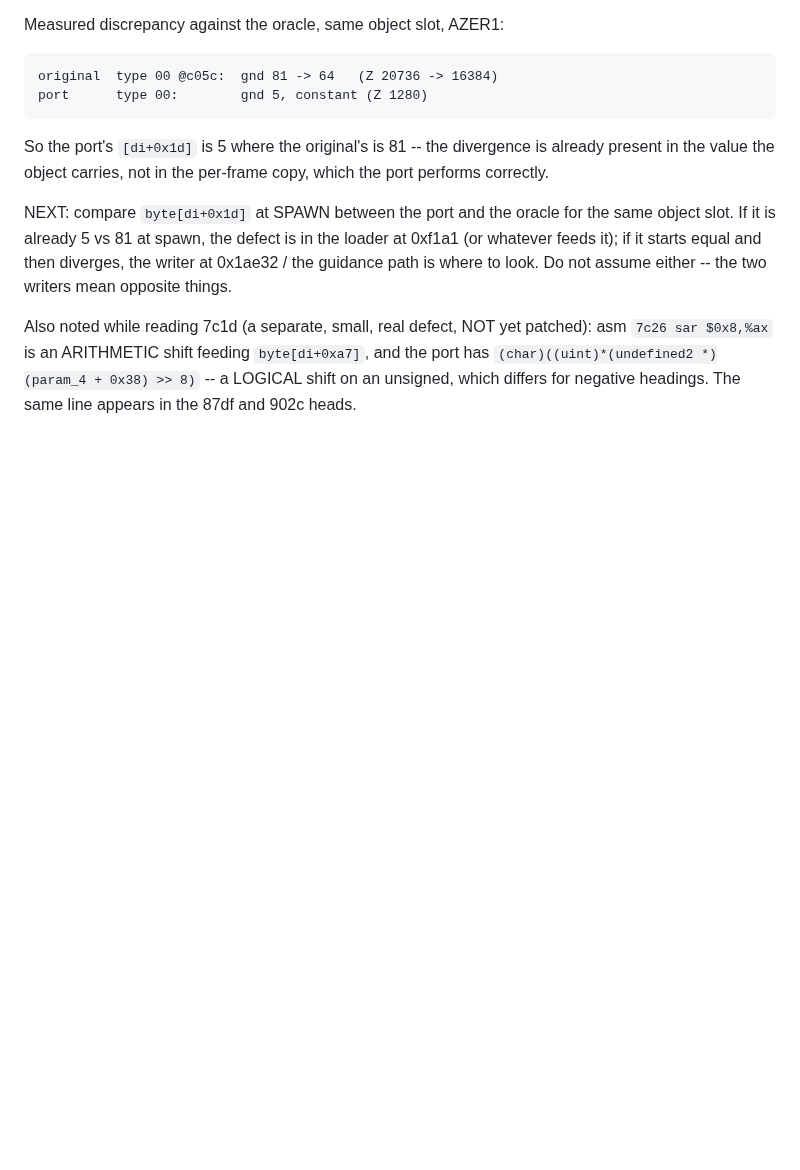
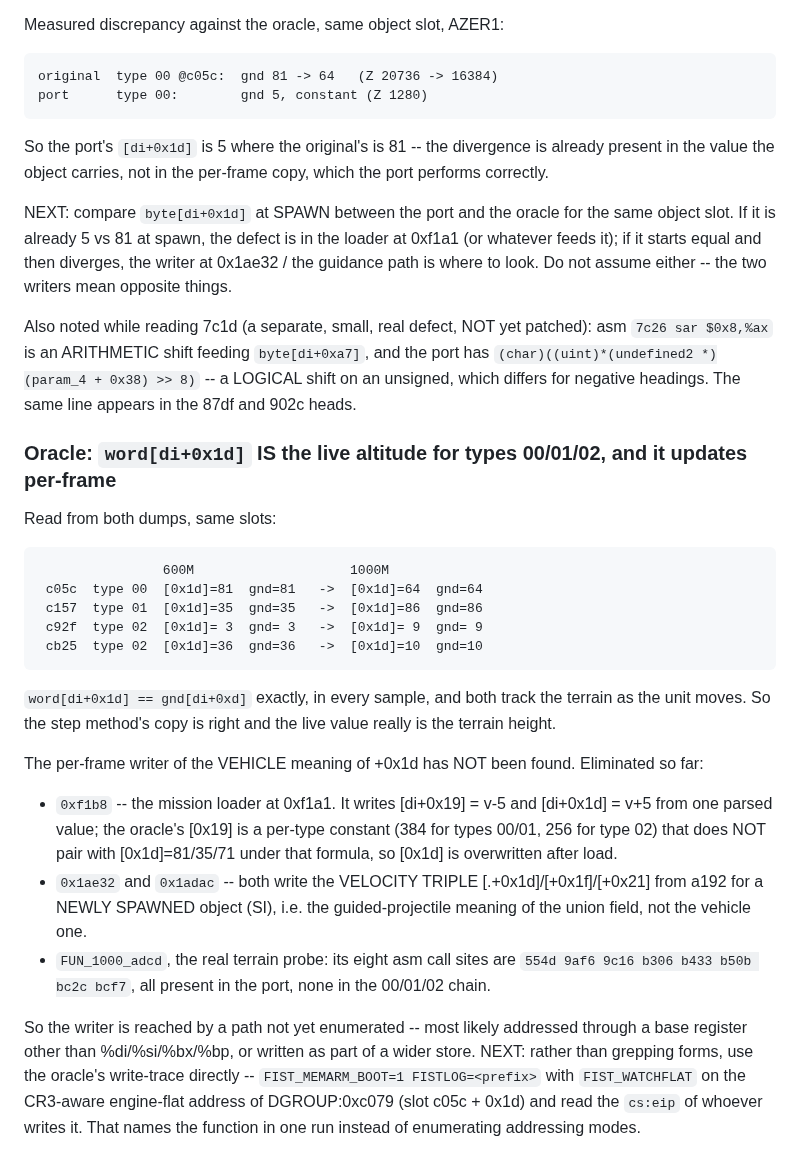
Before and after one commit to Weichwolf/wasm-fist, a Markdown page: board/open/0018_los-uses-the-engines-own-unit-altitude.md, the part around the change. Drawn GitHub-style; blank space fills up the shorter version.

Commit message:
board:0018 -- oracle confirms word[di+0x1d] is the live per-frame altitude; its writer not yet found
Both dumps show word[di+0x1d] == gnd[di+0xd] exactly for types 00/01/02, and both track
the terrain as the unit moves (81->64, 35->86, 3->9, 36->10).  So the step method's copy
is correct and the live value really is the terrain height.

The per-frame writer of the VEHICLE meaning of +0x1d is not yet found.  Eliminated: the
mission loader at 0xf1a1 (its [0x19]/[0x1d] pairing does not match the oracle's values,
so [0x1d] is overwritten after load); 0x1ae32 and 0x1adac (both write the velocity triple
for a newly spawned object -- the projectile meaning of the union field); and
FUN_1000_adcd, whose eight asm call sites are all present in the port and none in the
00/01/02 chain.

Next step named: use the oracle write-trace (FIST_WATCHFLAT on DGROUP:0xc079) to read the
writer's cs:eip directly instead of enumerating addressing modes.

Co-Authored-By: Claude Opus 5 (1M context) <noreply@anthropic.com>
Claude-Session: https://claude.ai/code/session_016LRyqEhpk5KJ2pZxCjBf91

````diff
--- a/board/open/0018_los-uses-the-engines-own-unit-altitude.md
+++ b/board/open/0018_los-uses-the-engines-own-unit-altitude.md
@@ -264,3 +264,34 @@ Also noted while reading 7c1d (a separate, small, real defect, NOT yet patched):
 `7c26 sar $0x8,%ax` is an ARITHMETIC shift feeding `byte[di+0xa7]`, and the port has
 `(char)((uint)*(undefined2 *)(param_4 + 0x38) >> 8)` -- a LOGICAL shift on an unsigned, which differs
 for negative headings. The same line appears in the 87df and 902c heads.
+
+### Oracle: `word[di+0x1d]` IS the live altitude for types 00/01/02, and it updates per-frame
+
+Read from both dumps, same slots:
+
+```
+                600M                    1000M
+ c05c  type 00  [0x1d]=81  gnd=81   ->  [0x1d]=64  gnd=64
+ c157  type 01  [0x1d]=35  gnd=35   ->  [0x1d]=86  gnd=86
+ c92f  type 02  [0x1d]= 3  gnd= 3   ->  [0x1d]= 9  gnd= 9
+ cb25  type 02  [0x1d]=36  gnd=36   ->  [0x1d]=10  gnd=10
+```
+
+`word[di+0x1d] == gnd[di+0xd]` exactly, in every sample, and both track the terrain as the unit moves.
+So the step method's copy is right and the live value really is the terrain height.
+
+The per-frame writer of the VEHICLE meaning of +0x1d has NOT been found. Eliminated so far:
+
+- `0xf1b8` -- the mission loader at 0xf1a1. It writes [di+0x19] = v-5 and [di+0x1d] = v+5 from one parsed
+  value; the oracle's [0x19] is a per-type constant (384 for types 00/01, 256 for type 02) that does NOT
+  pair with [0x1d]=81/35/71 under that formula, so [0x1d] is overwritten after load.
+- `0x1ae32` and `0x1adac` -- both write the VELOCITY TRIPLE [.+0x1d]/[+0x1f]/[+0x21] from a192 for a
+  NEWLY SPAWNED object (SI), i.e. the guided-projectile meaning of the union field, not the vehicle one.
+- `FUN_1000_adcd`, the real terrain probe: its eight asm call sites are `554d 9af6 9c16 b306 b433 b50b
+  bc2c bcf7`, all present in the port, none in the 00/01/02 chain.
+
+So the writer is reached by a path not yet enumerated -- most likely addressed through a base register
+other than %di/%si/%bx/%bp, or written as part of a wider store. NEXT: rather than grepping forms, use
+the oracle's write-trace directly -- `FIST_MEMARM_BOOT=1 FISTLOG=<prefix>` with `FIST_WATCHFLAT` on the
+CR3-aware engine-flat address of DGROUP:0xc079 (slot c05c + 0x1d) and read the `cs:eip` of whoever
+writes it. That names the function in one run instead of enumerating addressing modes.
````
